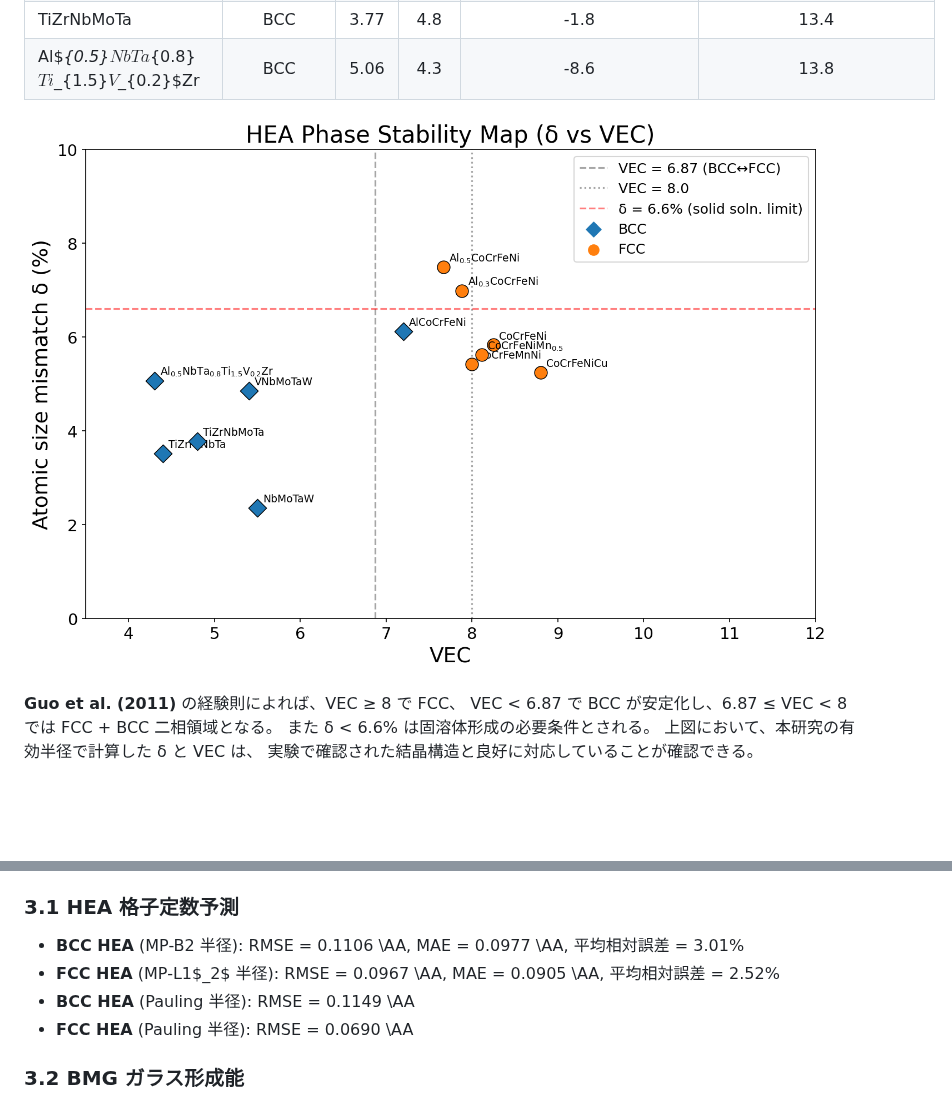
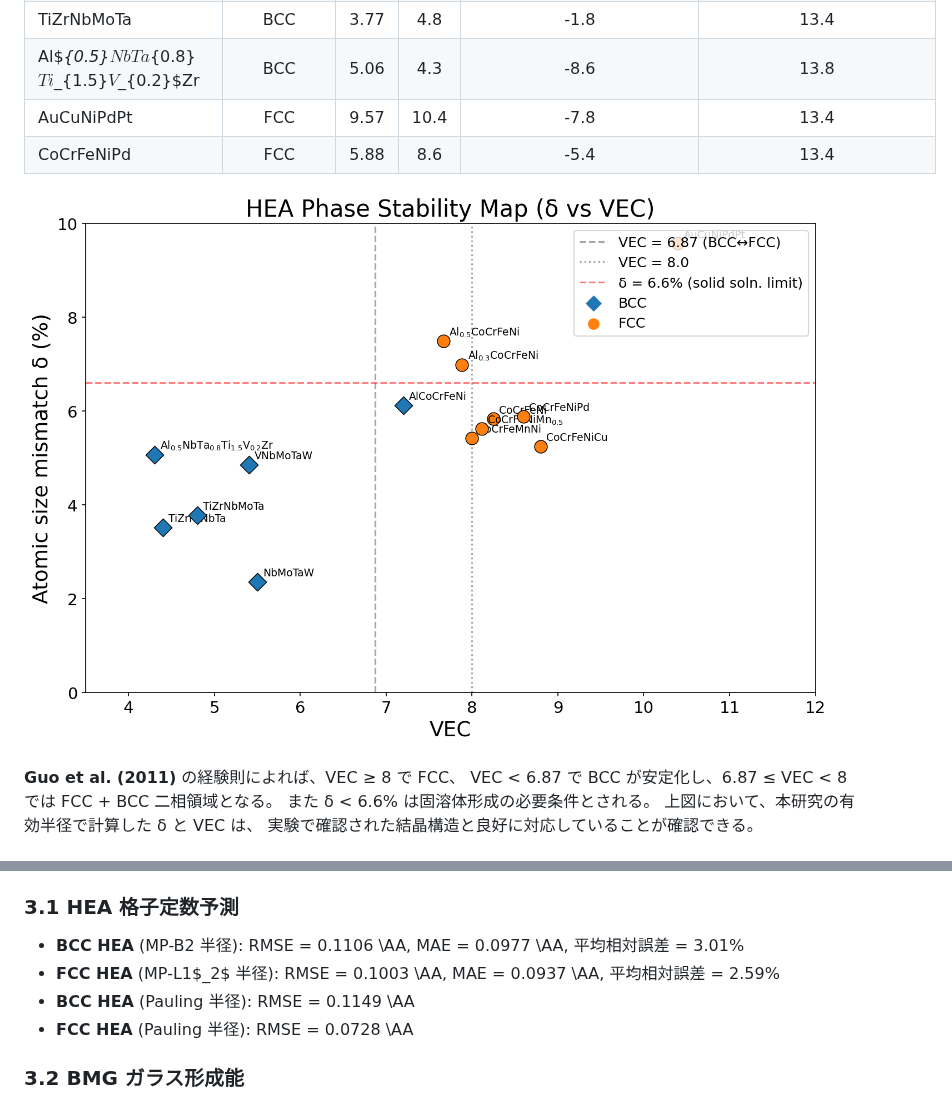
Before and after one commit to minimumtone/machine-learning, a Markdown page: hea_bmg_validation_output/validation_report.md, 2 parts joined by grey strips. Rendered like a GitHub page; pictures changed too: hea_bmg_validation_output/hea_delta_vec_map.png; blank space fills up the shorter version.

```diff
--- a/hea_bmg_validation_output/validation_report.md
+++ b/hea_bmg_validation_output/validation_report.md
@@ -76,6 +78,8 @@ BCC HEA には B2 半径、FCC HEA には L1$_2$ 半径を対応させて評価
 | CoCrFeNiCu | FCC | 5.24 | 8.8 | 3.2 | 13.4 |
 | TiZrNbMoTa | BCC | 3.77 | 4.8 | -1.8 | 13.4 |
 | Al$_{0.5}$NbTa$_{0.8}$Ti$_{1.5}$V$_{0.2}$Zr | BCC | 5.06 | 4.3 | -8.6 | 13.8 |
+| AuCuNiPdPt | FCC | 9.57 | 10.4 | -7.8 | 13.4 |
+| CoCrFeNiPd | FCC | 5.88 | 8.6 | -5.4 | 13.4 |
 
 ![δ–VEC phase map](hea_delta_vec_map.png)
 
@@ -161,9 +165,9 @@ Inoueの経験則は必要条件ではなく、GFAの連続的な指標として
 ### 3.1 HEA 格子定数予測
 
 - **BCC HEA** (MP-B2 半径): RMSE = 0.1106 \AA, MAE = 0.0977 \AA, 平均相対誤差 = 3.01%
-- **FCC HEA** (MP-L1$_2$ 半径): RMSE = 0.0967 \AA, MAE = 0.0905 \AA, 平均相対誤差 = 2.52%
+- **FCC HEA** (MP-L1$_2$ 半径): RMSE = 0.1003 \AA, MAE = 0.0937 \AA, 平均相対誤差 = 2.59%
 - **BCC HEA** (Pauling 半径): RMSE = 0.1149 \AA
-- **FCC HEA** (Pauling 半径): RMSE = 0.0690 \AA
+- **FCC HEA** (Pauling 半径): RMSE = 0.0728 \AA
 
 ### 3.2 BMG ガラス形成能
 
```
Also changed, not shown: other parts of hea_bmg_validation_output/validation_report.md (+12 -10 lines), hea_bmg_validation_output/hea_parity.png, hea_bmg_validation_output/hea_rmse_comparison.png, 3 other files.
